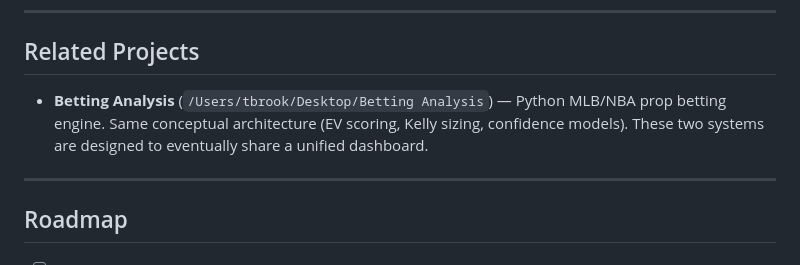
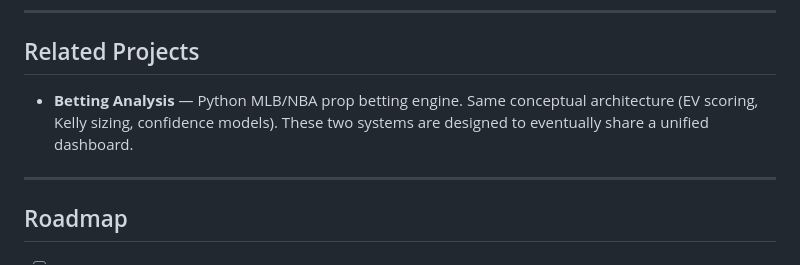
Before and after one commit to tbrook2008/AI-Trader, a Markdown page: README.md, the part around the change. Rendered like a GitHub page.

Commit message:
docs: remove local paths from README

```diff
--- a/README.md
+++ b/README.md
@@ -191,7 +191,7 @@ Every 15 minutes:
 
 ## Related Projects
 
-- **Betting Analysis** (`/Users/tbrook/Desktop/Betting Analysis`) — Python MLB/NBA prop betting engine. Same conceptual architecture (EV scoring, Kelly sizing, confidence models). These two systems are designed to eventually share a unified dashboard.
+- **Betting Analysis** — Python MLB/NBA prop betting engine. Same conceptual architecture (EV scoring, Kelly sizing, confidence models). These two systems are designed to eventually share a unified dashboard.
 
 ---
 
```
